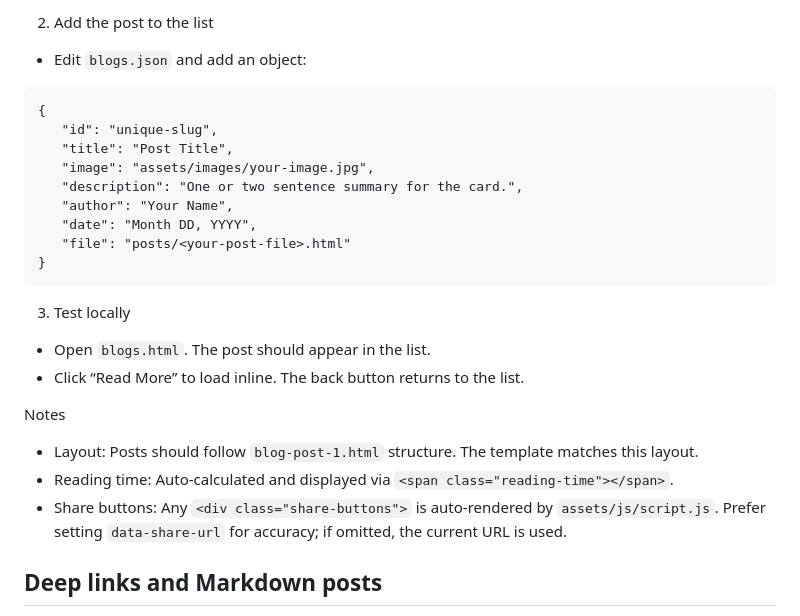
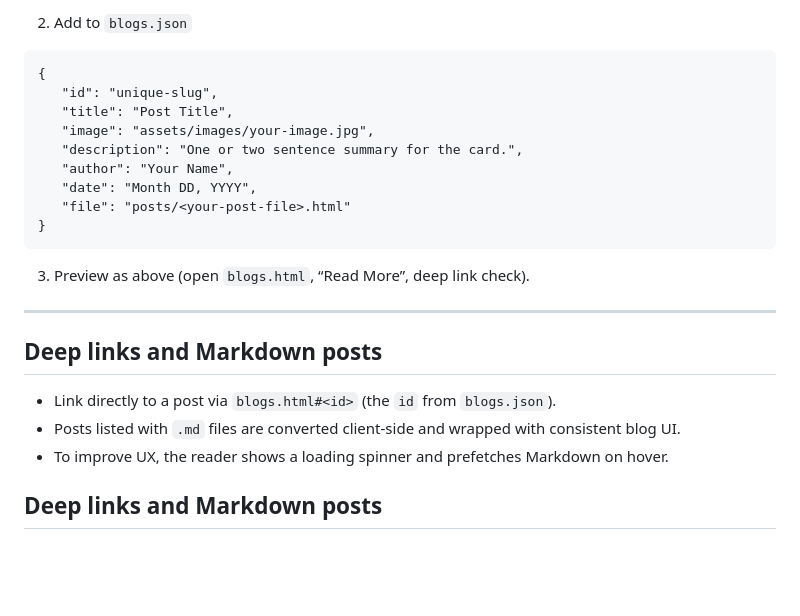
Before and after one commit to virkat/virkat-website-full, a Markdown page: README.md, the part around one of its changes. Rendered like a GitHub page; blank space fills up the shorter version.

````diff
--- a/README.md
+++ b/README.md
@@ -99,6 +152,5 @@ Use the provided template and JSON listing to publish new posts consistently.
 
-2) Add the post to the list
-- Edit `blogs.json` and add an object:
+2) Add to `blogs.json`
 ```
 {
    "id": "unique-slug",
@@ -111,14 +163,14 @@ Use the provided template and JSON listing to publish new posts consistently.
 }
 ```
 
-3) Test locally
-- Open `blogs.html`. The post should appear in the list.
-- Click “Read More” to load inline. The back button returns to the list.
+3) Preview as above (open `blogs.html`, “Read More”, deep link check).
 
-Notes
-- Layout: Posts should follow `blog-post-1.html` structure. The template matches this layout.
-- Reading time: Auto-calculated and displayed via `<span class="reading-time"></span>`.
-- Share buttons: Any `<div class="share-buttons">` is auto-rendered by `assets/js/script.js`. Prefer setting `data-share-url` for accuracy; if omitted, the current URL is used.
+---
+
+## Deep links and Markdown posts
+- Link directly to a post via `blogs.html#<id>` (the `id` from `blogs.json`).
+- Posts listed with `.md` files are converted client-side and wrapped with consistent blog UI.
+- To improve UX, the reader shows a loading spinner and prefetches Markdown on hover.
 
 ## Deep links and Markdown posts
 - Blog cards support deep links. You can link directly to a post using `blogs.html#<id>`, where `<id>` is the `id` field from `blogs.json` (e.g., `blogs.html#understanding-data-cleaning`).
````
Also changed, not shown: other parts of README.md (+62 -9 lines).
